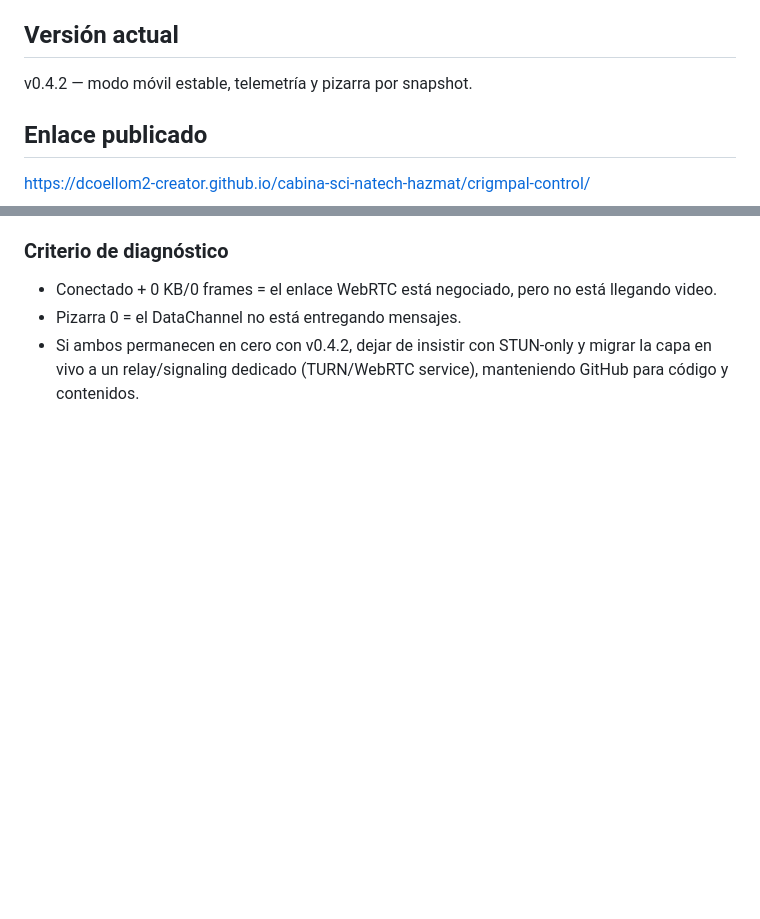
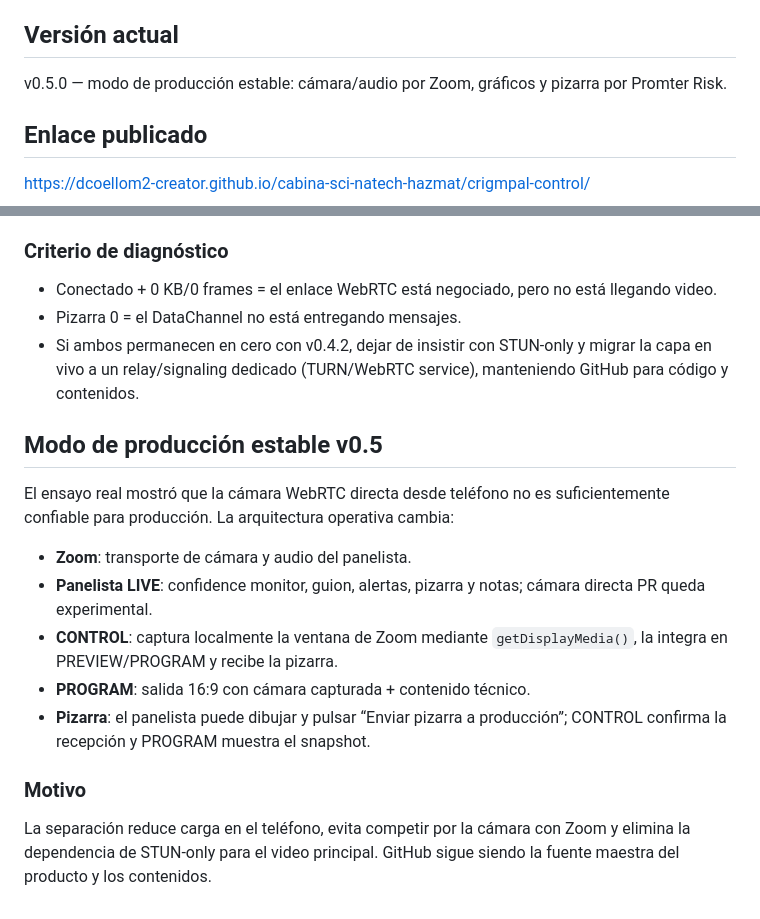
Before and after one commit to dcoellom2-creator/cabina-sci-natech-hazmat, a Markdown page: crigmpal-control/README.md, 2 parts joined by grey strips. GitHub-like rendering; blank space fills up the shorter version.

Commit message:
Documentar arquitectura estable Promter Risk v0.5

```diff
--- a/crigmpal-control/README.md
+++ b/crigmpal-control/README.md
@@ -3,7 +3,7 @@
 Aplicación web publicada con GitHub Pages para conducir eventos técnicos con una experiencia distinta para administrador y panelistas.
 
 ## Versión actual
-v0.4.2 — modo móvil estable, telemetría y pizarra por snapshot.
+v0.5.0 — modo de producción estable: cámara/audio por Zoom, gráficos y pizarra por Promter Risk.
 
 ## Enlace publicado
 https://dcoellom2-creator.github.io/cabina-sci-natech-hazmat/crigmpal-control/
@@ -98,3 +98,16 @@ Ensayo real teléfono → computador confirmó que `RTCPeerConnection.connection
 - Conectado + 0 KB/0 frames = el enlace WebRTC está negociado, pero no está llegando video.
 - Pizarra 0 = el DataChannel no está entregando mensajes.
 - Si ambos permanecen en cero con v0.4.2, dejar de insistir con STUN-only y migrar la capa en vivo a un relay/signaling dedicado (TURN/WebRTC service), manteniendo GitHub para código y contenidos.
+
+
+## Modo de producción estable v0.5
+El ensayo real mostró que la cámara WebRTC directa desde teléfono no es suficientemente confiable para producción. La arquitectura operativa cambia:
+
+- **Zoom**: transporte de cámara y audio del panelista.
+- **Panelista LIVE**: confidence monitor, guion, alertas, pizarra y notas; cámara directa PR queda experimental.
+- **CONTROL**: captura localmente la ventana de Zoom mediante `getDisplayMedia()`, la integra en PREVIEW/PROGRAM y recibe la pizarra.
+- **PROGRAM**: salida 16:9 con cámara capturada + contenido técnico.
+- **Pizarra**: el panelista puede dibujar y pulsar “Enviar pizarra a producción”; CONTROL confirma la recepción y PROGRAM muestra el snapshot.
+
+### Motivo
+La separación reduce carga en el teléfono, evita competir por la cámara con Zoom y elimina la dependencia de STUN-only para el video principal. GitHub sigue siendo la fuente maestra del producto y los contenidos.
```
